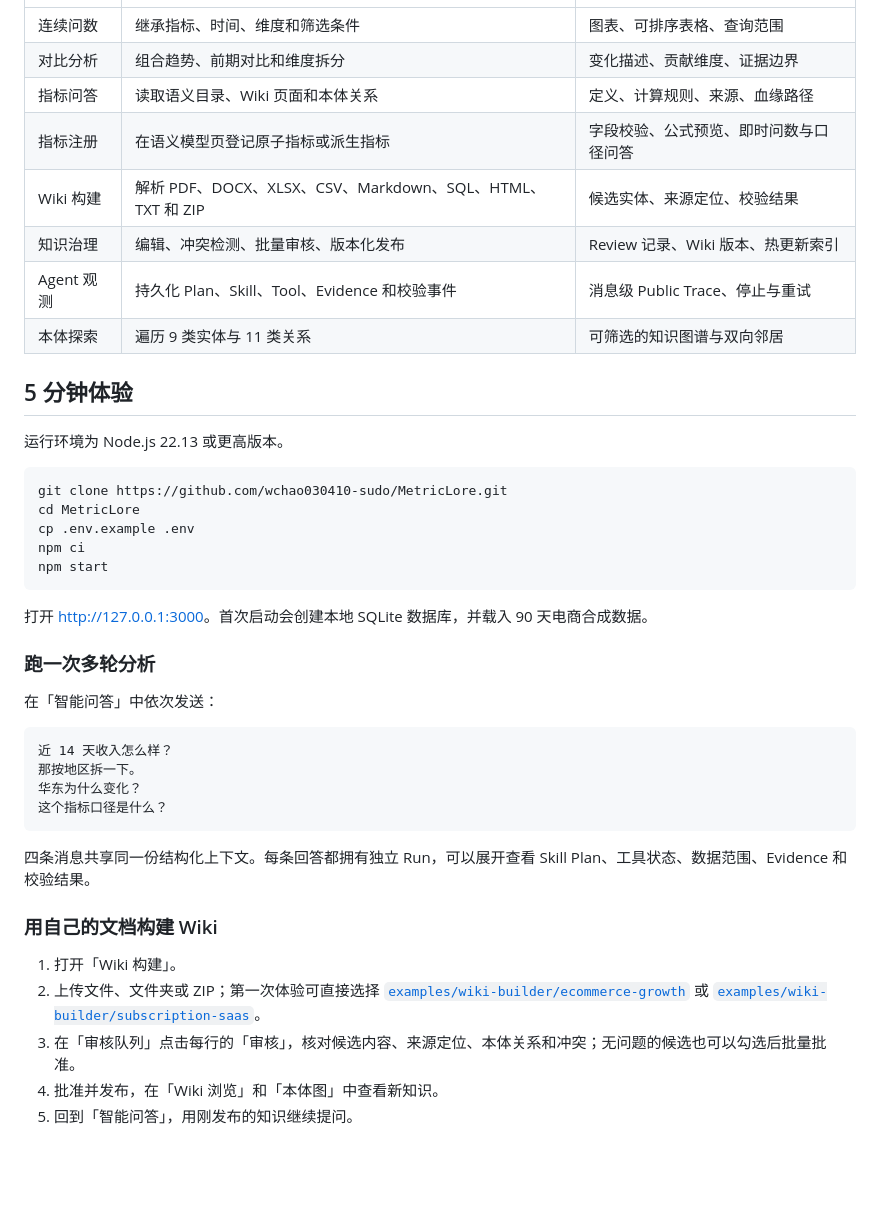
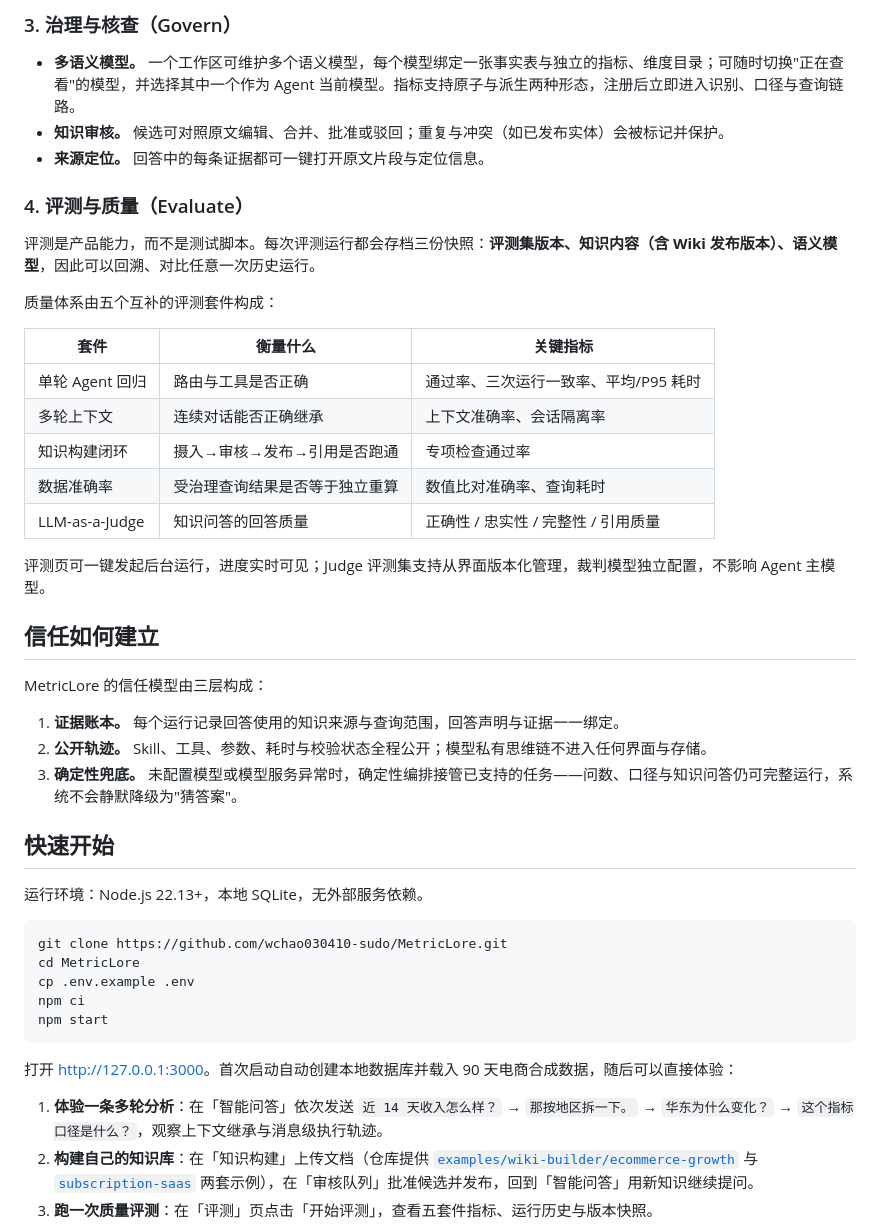
Before and after one commit to wchao030410-sudo/MetricLore, a Markdown page: README.md, the part around one of its changes. GitHub-like rendering; blank space fills up the shorter version.

````diff
--- a/README.md
+++ b/README.md
@@ -26,16 +89,36 @@ MetricLore 是一个本地优先的数据智能体工作台。它把语义层、
+### 3. 治理与核查（Govern）
+
+- **多语义模型。** 一个工作区可维护多个语义模型，每个模型绑定一张事实表与独立的指标、维度目录；可随时切换"正在查看"的模型，并选择其中一个作为 Agent 当前模型。指标支持原子与派生两种形态，注册后立即进入识别、口径与查询链路。
+- **知识审核。** 候选可对照原文编辑、合并、批准或驳回；重复与冲突（如已发布实体）会被标记并保护。
+- **来源定位。** 回答中的每条证据都可一键打开原文片段与定位信息。
+
+### 4. 评测与质量（Evaluate）
+
+评测是产品能力，而不是测试脚本。每次评测运行都会存档三份快照：**评测集版本、知识内容（含 Wiki 发布版本）、语义模型**，因此可以回溯、对比任意一次历史运行。
+
+质量体系由五个互补的评测套件构成：
+
+| 套件 | 衡量什么 | 关键指标 |
 | --- | --- | --- |
-| 连续问数 | 继承指标、时间、维度和筛选条件 | 图表、可排序表格、查询范围 |
-| 对比分析 | 组合趋势、前期对比和维度拆分 | 变化描述、贡献维度、证据边界 |
-| 指标问答 | 读取语义目录、Wiki 页面和本体关系 | 定义、计算规则、来源、血缘路径 |
-| 指标注册 | 在语义模型页登记原子指标或派生指标 | 字段校验、公式预览、即时问数与口径问答 |
-| Wiki 构建 | 解析 PDF、DOCX、XLSX、CSV、Markdown、SQL、HTML、TXT 和 ZIP | 候选实体、来源定位、校验结果 |
-| 知识治理 | 编辑、冲突检测、批量审核、版本化发布 | Review 记录、Wiki 版本、热更新索引 |
-| Agent 观测 | 持久化 Plan、Skill、Tool、Evidence 和校验事件 | 消息级 Public Trace、停止与重试 |
-| 本体探索 | 遍历 9 类实体与 11 类关系 | 可筛选的知识图谱与双向邻居 |
+| 单轮 Agent 回归 | 路由与工具是否正确 | 通过率、三次运行一致率、平均/P95 耗时 |
+| 多轮上下文 | 连续对话能否正确继承 | 上下文准确率、会话隔离率 |
+| 知识构建闭环 | 摄入→审核→发布→引用是否跑通 | 专项检查通过率 |
+| 数据准确率 | 受治理查询结果是否等于独立重算 | 数值比对准确率、查询耗时 |
+| LLM-as-a-Judge | 知识问答的回答质量 | 正确性 / 忠实性 / 完整性 / 引用质量 |
 
-## 5 分钟体验
+评测页可一键发起后台运行，进度实时可见；Judge 评测集支持从界面版本化管理，裁判模型独立配置，不影响 Agent 主模型。
 
-运行环境为 Node.js 22.13 或更高版本。
+## 信任如何建立
+
+MetricLore 的信任模型由三层构成：
+
+1. **证据账本。** 每个运行记录回答使用的知识来源与查询范围，回答声明与证据一一绑定。
+2. **公开轨迹。** Skill、工具、参数、耗时与校验状态全程公开；模型私有思维链不进入任何界面与存储。
+3. **确定性兜底。** 未配置模型或模型服务异常时，确定性编排接管已支持的任务——问数、口径与知识问答仍可完整运行，系统不会静默降级为"猜答案"。
+
+## 快速开始
+
+运行环境：Node.js 22.13+，本地 SQLite，无外部服务依赖。
 
 ```bash
 git clone https://github.com/wchao030410-sudo/MetricLore.git
@@ -45,26 +128,9 @@ npm ci
 npm start
 ```
 
-打开 <http://127.0.0.1:3000>。首次启动会创建本地 SQLite 数据库，并载入 90 天电商合成数据。
+打开 <http://127.0.0.1:3000>。首次启动自动创建本地数据库并载入 90 天电商合成数据，随后可以直接体验：
 
-### 跑一次多轮分析
+1. **体验一条多轮分析**：在「智能问答」依次发送 `近 14 天收入怎么样？` → `那按地区拆一下。` → `华东为什么变化？` → `这个指标口径是什么？`，观察上下文继承与消息级执行轨迹。
+2. **构建自己的知识库**：在「知识构建」上传文档（仓库提供 [`examples/wiki-builder/ecommerce-growth`](examples/wiki-builder/ecommerce-growth) 与 [`subscription-saas`](examples/wiki-builder/subscription-saas) 两套示例），在「审核队列」批准候选并发布，回到「智能问答」用新知识继续提问。
+3. **跑一次质量评测**：在「评测」页点击「开始评测」，查看五套件指标、运行历史与版本快照。
 
-在「智能问答」中依次发送：
-
-```text
-近 14 天收入怎么样？
-那按地区拆一下。
-华东为什么变化？
-这个指标口径是什么？
-```
-
-四条消息共享同一份结构化上下文。每条回答都拥有独立 Run，可以展开查看 Skill Plan、工具状态、数据范围、Evidence 和校验结果。
-
-### 用自己的文档构建 Wiki
-
-1. 打开「Wiki 构建」。
-2. 上传文件、文件夹或 ZIP；第一次体验可直接选择 [`examples/wiki-builder/ecommerce-growth`](examples/wiki-builder/ecommerce-growth) 或 [`examples/wiki-builder/subscription-saas`](examples/wiki-builder/subscription-saas)。
-3. 在「审核队列」点击每行的「审核」，核对候选内容、来源定位、本体关系和冲突；无问题的候选也可以勾选后批量批准。
-4. 批准并发布，在「Wiki 浏览」和「本体图」中查看新知识。
-5. 回到「智能问答」，用刚发布的知识继续提问。
-
````
Also changed, not shown: other parts of README.md (+80 -195 lines).
